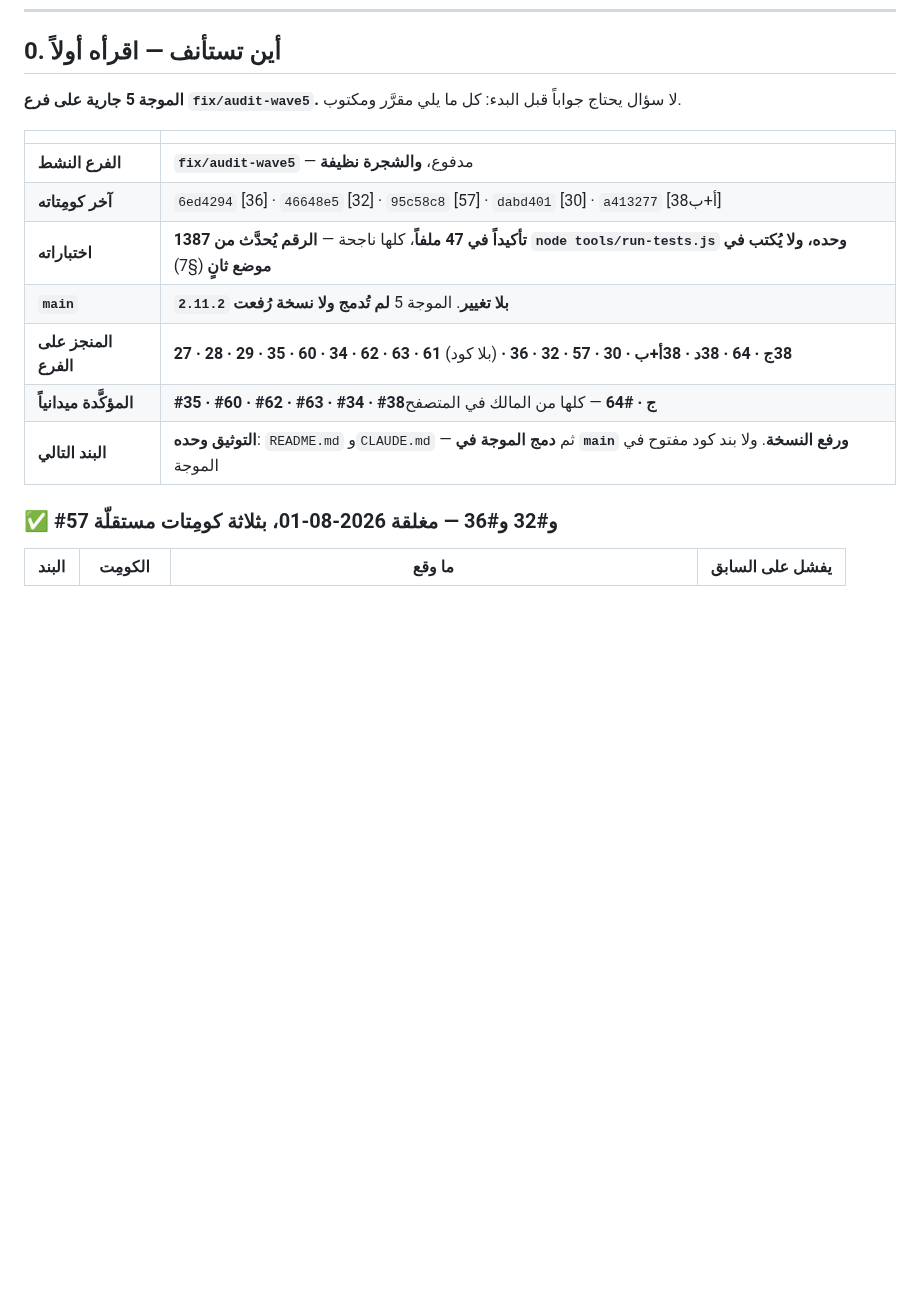
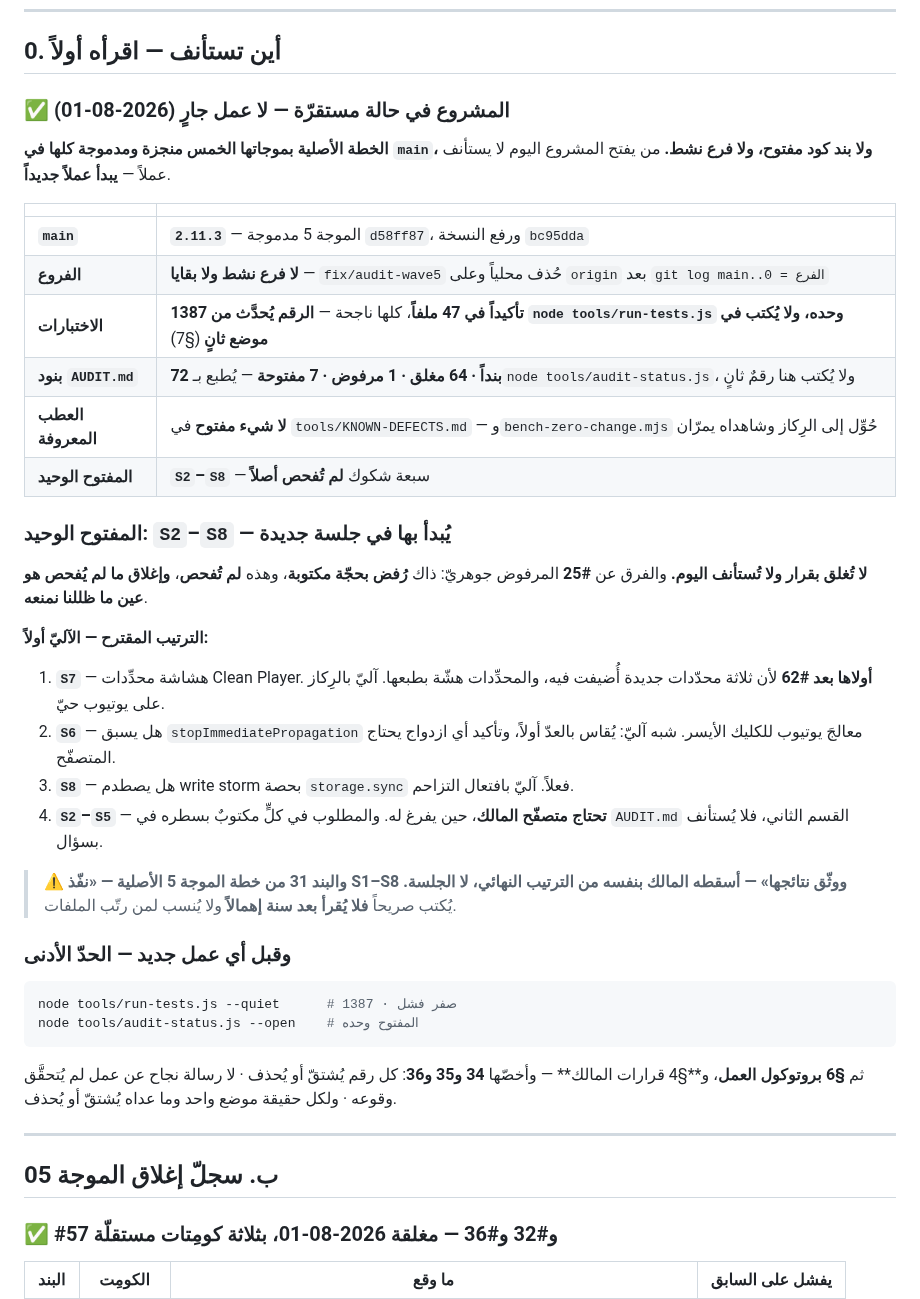
Before and after one commit to nssr12/VIDEO-ZONES, a Markdown page: HANDOFF.md, the part around one of its changes. Drawn GitHub-style; blank space fills up the shorter version.

Commit message:
سجّل استقرار المشروع وشاهد الرِكاز الرابع عشر

````diff
--- a/HANDOFF.md
+++ b/HANDOFF.md
@@ -7,18 +7,52 @@
 
 ## 0. أين تستأنف — اقرأه أولاً
 
-**الموجة 5 جارية على فرع `fix/audit-wave5`.** لا سؤال يحتاج جواباً قبل البدء: كل
-ما يلي مقرَّر ومكتوب.
+### ✅ المشروع في حالة مستقرّة — لا عمل جارٍ (2026-08-01)
+
+**الخطة الأصلية بموجاتها الخمس منجزة ومدموجة كلها في `main`، ولا بند كود مفتوح،
+ولا فرع نشط.** من يفتح المشروع اليوم لا يستأنف عملاً — **يبدأ عملاً جديداً**.
 
 | | |
 |---|---|
-| **الفرع النشط** | **`fix/audit-wave5`** — مدفوع، **والشجرة نظيفة** |
-| **آخر كومِتاته** | `6ed4294` [36] · `46648e5` [32] · `95c58c8` [57] · `dabd401` [30] · `a413277` [38أ+ب] |
-| **اختباراته** | **1387 تأكيداً في 47 ملفاً**، كلها ناجحة — **الرقم يُحدَّث من `node tools/run-tests.js` وحده، ولا يُكتب في موضع ثانٍ** (§7) |
-| **`main`** | **`2.11.2` بلا تغيير**. الموجة 5 **لم تُدمج ولا نسخة رُفعت** |
-| **المنجز على الفرع** | **27 · 28 · 29 · 35 · 60 · 34 · 62 · 63 · 61** (بلا كود) **· 38ج · 64 · 38د · 38أ+ب · 30 · 57 · 32 · 36** |
-| **المؤكَّدة ميدانياً** | **#35 · #60 · #62 · #63 · #34 · #38ج · #64** — كلها من المالك في المتصفح |
-| **البند التالي** | **التوثيق وحده**: `README.md` و`CLAUDE.md` — ثم **دمج الموجة في `main` ورفع النسخة**. ولا بند كود مفتوح في الموجة |
+| **`main`** | **`2.11.3`** — الموجة 5 مدموجة `d58ff87`، ورفع النسخة `bc95dda` |
+| **الفروع** | **لا فرع نشط ولا بقايا** — `fix/audit-wave5` حُذف محلياً وعلى `origin` بعد `git log main..الفرع = 0` |
+| **الاختبارات** | **1387 تأكيداً في 47 ملفاً**، كلها ناجحة — **الرقم يُحدَّث من `node tools/run-tests.js` وحده، ولا يُكتب في موضع ثانٍ** (§7) |
+| **بنود `AUDIT.md`** | **72 بنداً · 64 مغلق · 1 مرفوض · 7 مفتوحة** — يُطبع بـ`node tools/audit-status.js`، ولا يُكتب هنا رقمٌ ثانٍ |
+| **العطب المعروفة** | **لا شيء مفتوح** في `tools/KNOWN-DEFECTS.md` — و`bench-zero-change.mjs` حُوِّل إلى الرِكاز وشاهداه يمرّان |
+| **المفتوح الوحيد** | **`S2`–`S8`** — سبعة شكوك **لم تُفحص أصلاً** |
+
+### المفتوح الوحيد: `S2`–`S8` — يُبدأ بها في جلسة جديدة
+
+**لا تُغلق بقرار ولا تُستأنف اليوم.** والفرق عن **#25** المرفوض جوهريّ: ذاك **رُفض
+بحجّة مكتوبة**، وهذه **لم تُفحص**، **وإغلاق ما لم يُفحص هو عين ما ظللنا نمنعه**.
+
+**الترتيب المقترح — الآليّ أولاً:**
+
+1. **`S7`** — هشاشة محدِّدات Clean Player. **أولاها بعد #62** لأن ثلاثة محدّدات
+   جديدة أُضيفت فيه، والمحدِّدات هشّة بطبعها. آليّ بالرِكاز على يوتيوب حيّ.
+2. **`S6`** — هل يسبق `stopImmediatePropagation` معالجَ يوتيوب للكليك الأيسر.
+   شبه آليّ: يُقاس بالعدّ أولاً، وتأكيد أي ازدواج يحتاج المتصفّح.
+3. **`S8`** — هل يصطدم write storm بحصة `storage.sync` فعلاً. آليّ بافتعال التزاحم.
+4. **`S2`–`S5`** — **تحتاج متصفّح المالك**، حين يفرغ له. والمطلوب في كلٍّ مكتوبٌ
+   بسطره في `AUDIT.md` القسم الثاني، فلا يُستأنف بسؤال.
+
+> ⚠️ **والبند 31 من خطة الموجة 5 الأصلية — «نفّذ S1–S8 ووثّق نتائجها» — أسقطه
+> المالك بنفسه من الترتيب النهائي، لا الجلسة.** يُكتب صريحاً **فلا يُقرأ بعد سنة
+> إهمالاً** ولا يُنسب لمن رتّب الملفات.
+
+### وقبل أي عمل جديد — الحدّ الأدنى
+
+```bash
+node tools/run-tests.js --quiet      # 1387 · صفر فشل
+node tools/audit-status.js --open    # المفتوح وحده
+```
+ثم **§6 بروتوكول العمل**، و**§4 قرارات المالك** — وأخصّها **34 و35 و36**:
+كل رقم يُشتقّ أو يُحذف · لا رسالة نجاح عن عمل لم يُتحقَّق وقوعه · ولكل حقيقة موضع
+واحد وما عداه يُشتقّ أو يُحذف.
+
+---
+
+## 0ب. سجلّ إغلاق الموجة 5
 
 ### ✅ #57 و#32 و#36 — مغلقة 2026-08-01، بثلاثة كومِتات مستقلّة
 
````
Also changed, not shown: other parts of HANDOFF.md (+24 -0 lines).
